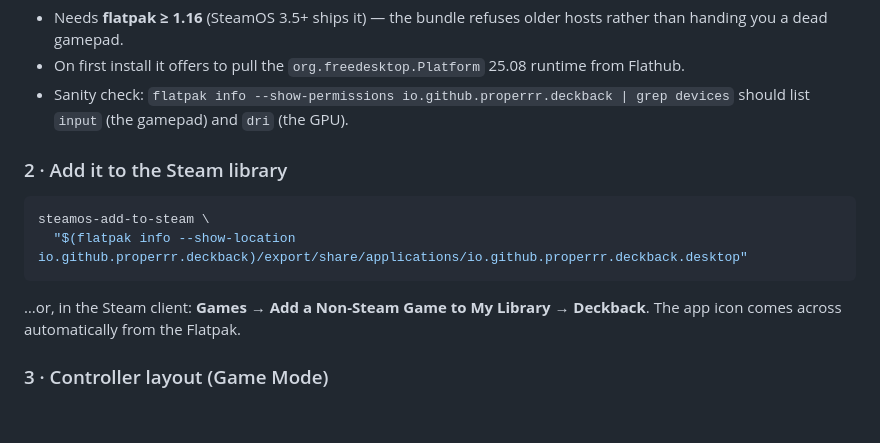
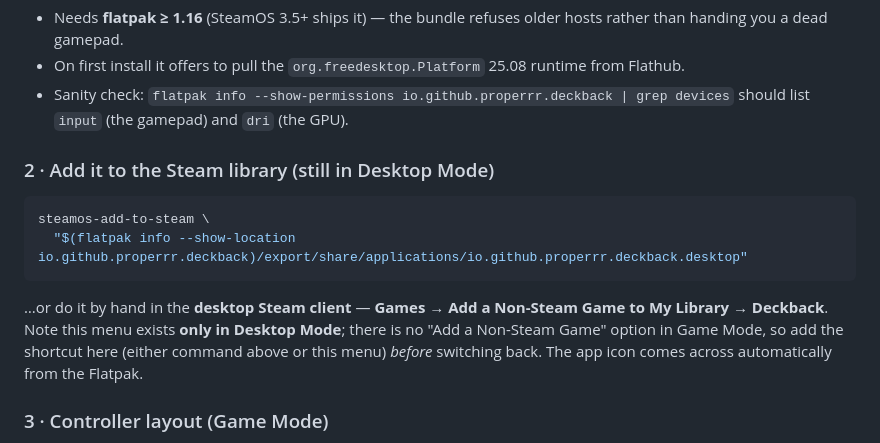
Before and after one commit to Properrr/deckback, a Markdown page: README.md, the part around the change. Drawn GitHub-style; blank space fills up the shorter version.

Commit message:
docs: clarify 'Add a Non-Steam Game' is Desktop-Mode only
The README's step-2 'Add a Non-Steam Game to My Library' menu exists only in the
desktop Steam client — there's no such option in Game Mode, so a reader who tried
it in Game Mode couldn't find it. Mark step 2 as Desktop Mode and say the menu is
Desktop-only, add the shortcut before switching back.

````diff
--- a/README.md
+++ b/README.md
@@ -90,15 +90,17 @@ flatpak install --user -y io.github.properrr.deckback.flatpak
 - Sanity check: `flatpak info --show-permissions io.github.properrr.deckback | grep devices` should
   list `input` (the gamepad) and `dri` (the GPU).
 
-### 2 · Add it to the Steam library
+### 2 · Add it to the Steam library (still in Desktop Mode)
 
 ```sh
 steamos-add-to-steam \
   "$(flatpak info --show-location io.github.properrr.deckback)/export/share/applications/io.github.properrr.deckback.desktop"
 ```
 
-…or, in the Steam client: **Games → Add a Non-Steam Game to My Library → Deckback**. The app icon
-comes across automatically from the Flatpak.
+…or do it by hand in the **desktop Steam client** — **Games → Add a Non-Steam Game to My Library →
+Deckback**. Note this menu exists **only in Desktop Mode**; there is no "Add a Non-Steam Game" option
+in Game Mode, so add the shortcut here (either command above or this menu) *before* switching back.
+The app icon comes across automatically from the Flatpak.
 
 ### 3 · Controller layout (Game Mode)
 
````
